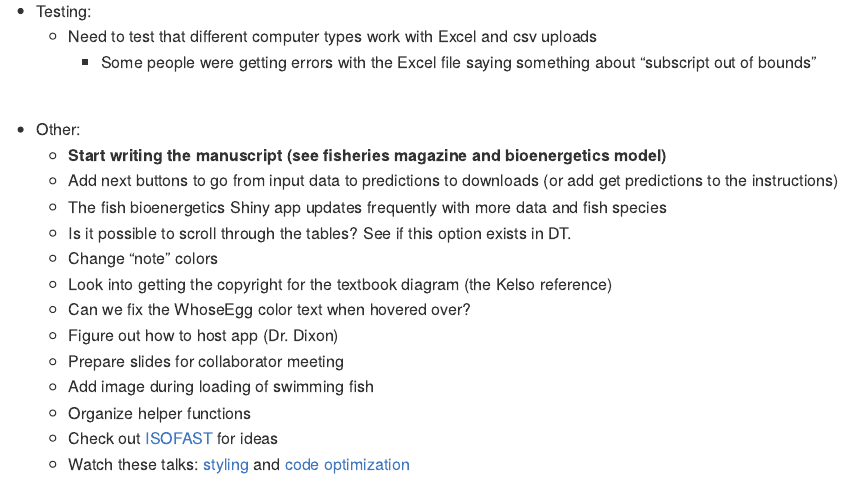
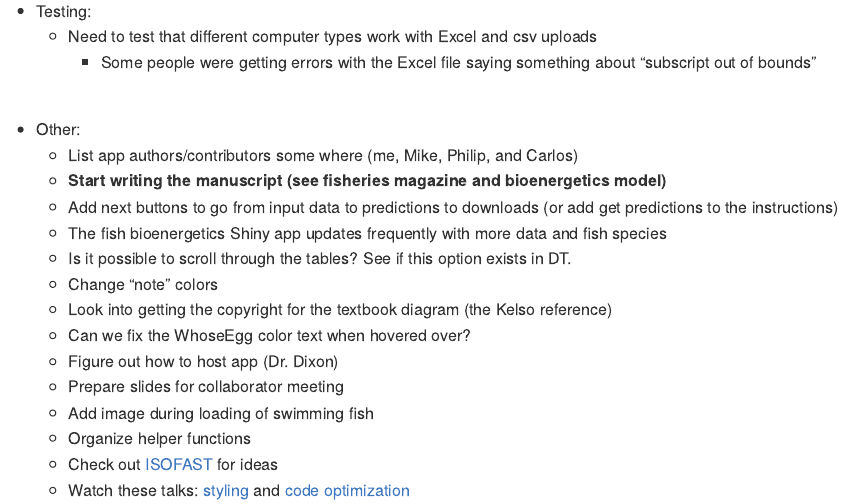
Before and after one commit to goodekat/WhoseEgg, an R Markdown document (README.Rmd): the page in a window 1100 px wide, from 1590 px down. The pictures show the output file README.md that the author committed with the source, drawn offline in the style of GitHub.

Commit message:
added another item to the list

```diff
--- a/README.Rmd
+++ b/README.Rmd
@@ -76,6 +76,7 @@ Repository to store the code associated with the random forest app for predictin
 <br>
 
 - Other:
+  - List app authors/contributors some where (me, Mike, Philip, and Carlos)
   - **Start writing the manuscript (see fisheries magazine and bioenergetics model)**
   - Add next buttons to go from input data to predictions to downloads (or add get predictions to the instructions)
   -	The fish bioenergetics Shiny app updates frequently with more data and fish species
```
Also changed, not shown: README.md.
